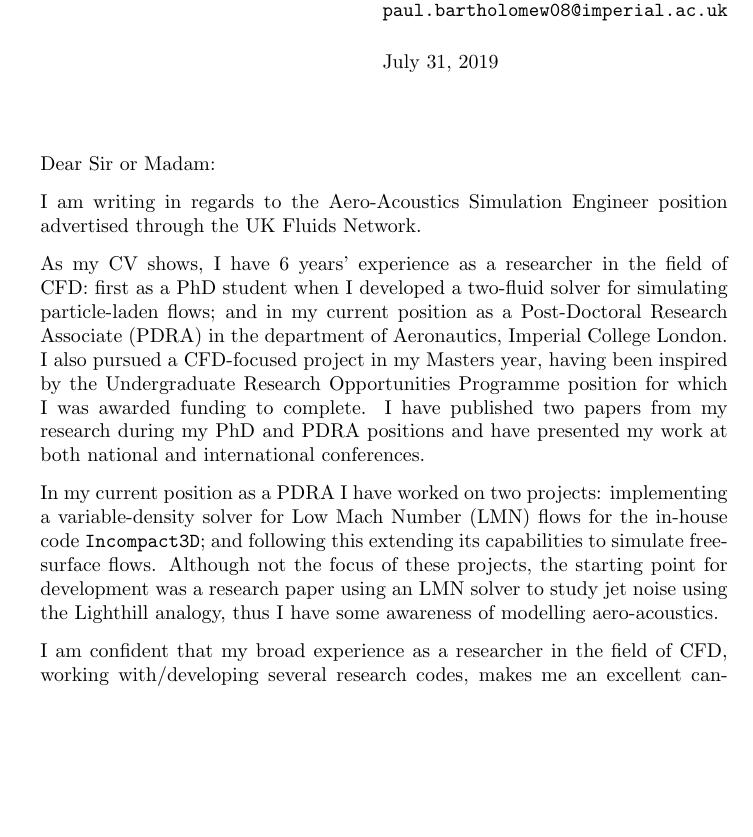
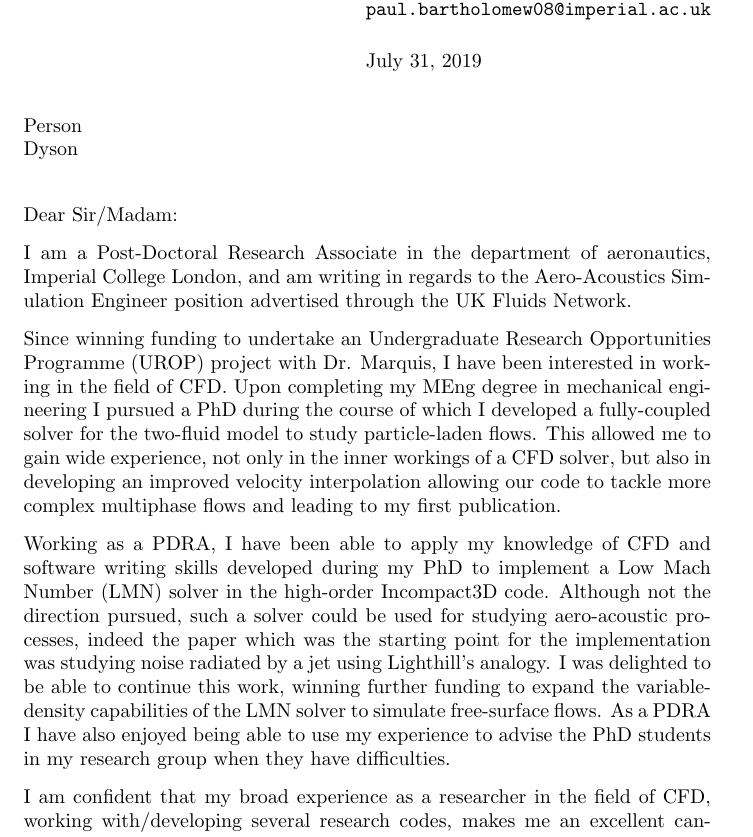
Before and after one commit to pbartholomew08/CV, a LaTeX letter (cover-letter.tex): part of the page, cut so that both start at the same text, the shorter picture padded with empty space. Compiled offline with pdfLaTeX.

Commit message:
Updating cover letter

```diff
--- a/cover-letter.tex
+++ b/cover-letter.tex
@@ -1,4 +1,4 @@
-\documentclass{letter}
+\documentclass[10pt, a4paper]{letter}
 
 \usepackage{url}
 
@@ -8,28 +8,32 @@
 
 \begin{document}
 
-\begin{letter}{}%{Person\\Dyson}
+\begin{letter}{Person\\Dyson}
 
-  \opening{Dear Sir or Madam:}
+  \opening{Dear Sir/Madam:}
 
-  I am writing in regards to the Aero-Acoustics Simulation Engineer position advertised through the
-  UK Fluids Network.
+  I am a Post-Doctoral Research Associate in the department of aeronautics, Imperial College London,
+  and am writing in regards to the Aero-Acoustics Simulation Engineer position advertised through
+  the UK Fluids Network.
 
-  As my CV shows, I have 6 years' experience as a researcher in the field of CFD: first as a PhD
-  student when I developed a two-fluid solver for simulating particle-laden flows; and in my current
-  position as a Post-Doctoral Research Associate (PDRA) in the department of Aeronautics, Imperial
-  College London.
-  I also pursued a CFD-focused project in my Masters year, having been inspired by the Undergraduate
-  Research Opportunities Programme position for which I was awarded funding to complete.
-  I have published two papers from my research during my PhD and PDRA positions and have presented
-  my work at both national and international conferences.
+  Since winning funding to undertake an Undergraduate Research Opportunities Programme (UROP)
+  project with Dr. Marquis, I have been interested in working in the field of CFD.
+  Upon completing my MEng degree in mechanical engineering I pursued a PhD during the course of
+  which I developed a fully-coupled solver for the two-fluid model to study particle-laden flows.
+  This allowed me to gain wide experience, not only in the inner workings of a CFD solver, but also
+  in developing an improved velocity interpolation allowing our code to tackle more complex
+  multiphase flows and leading to my first publication.
 
-  In my current position as a PDRA I have worked on two projects: implementing a variable-density
-  solver for Low Mach Number (LMN) flows for the in-house code \texttt{Incompact3D}; and following
-  this extending its capabilities to simulate free-surface flows.
-  Although not the focus of these projects, the starting point for development was a research paper
-  using an LMN solver to study jet noise using the Lighthill analogy, thus I have some awareness of
-  modelling aero-acoustics.
+  Working as a PDRA, I have been able to apply my knowledge of CFD and software writing skills
+  developed during my PhD to implement a Low Mach Number (LMN) solver in the high-order Incompact3D
+  code.
+  Although not the direction pursued, such a solver could be used for studying aero-acoustic
+  processes, indeed the paper which was the starting point for the implementation was studying noise
+  radiated by a jet using Lighthill's analogy.
+  I was delighted to be able to continue this work, winning further funding to expand the
+  variable-density capabilities of the LMN solver to simulate free-surface flows.
+  As a PDRA I have also enjoyed being able to use my experience to advise the PhD students in my
+  research group when they have difficulties.
 
   I am confident that my broad experience as a researcher in the field of CFD, working
   with/developing several research codes, makes me an excellent candidate for this position.
```
